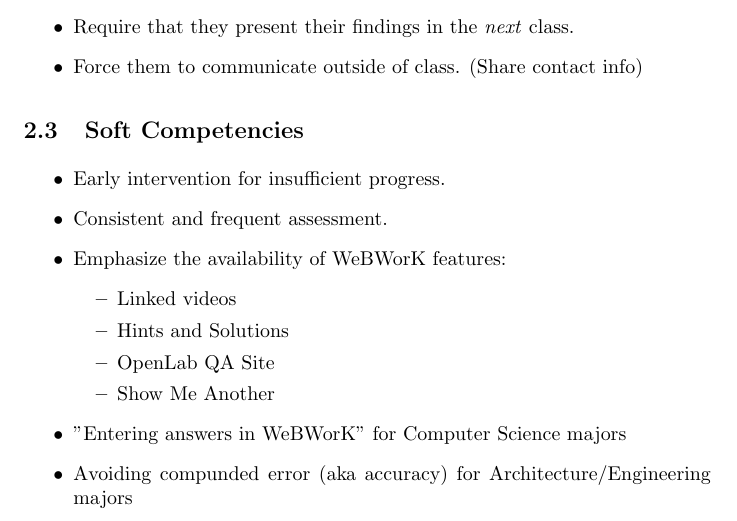
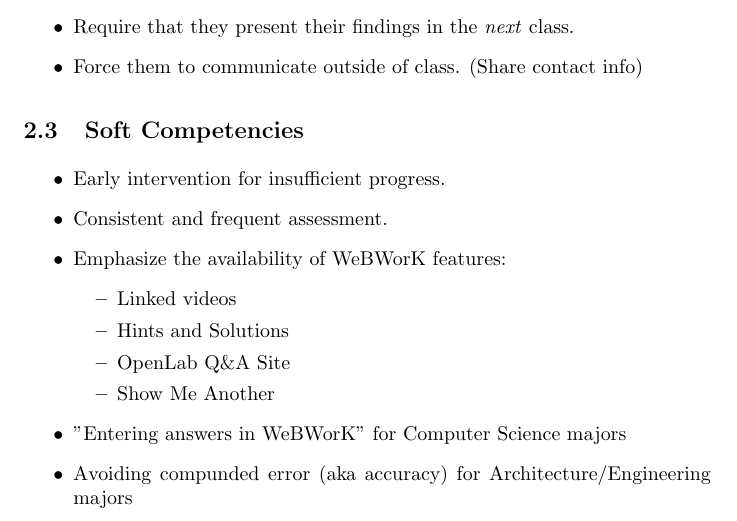
Before and after one commit to drdrew42/ximerapractice, a LaTeX document (WorkshopNotes/DayOne/DayOne.tex): part of page 3 of 3, cut so that both start at the same text. Compiled offline with pdfLaTeX.

Commit message:
damn ampersands

```diff
--- a/WorkshopNotes/DayOne/DayOne.tex
+++ b/WorkshopNotes/DayOne/DayOne.tex
@@ -116,7 +116,7 @@ How should we adapt our instructional strategies to accommodate these findings?
  \begin{itemize}
   \item Linked videos
   \item Hints and Solutions
-  \item OpenLab Q&A Site
+  \item OpenLab Q\&A Site
   \item Show Me Another
  \end{itemize}
  \item "Entering answers in WeBWorK" for Computer Science majors
```
